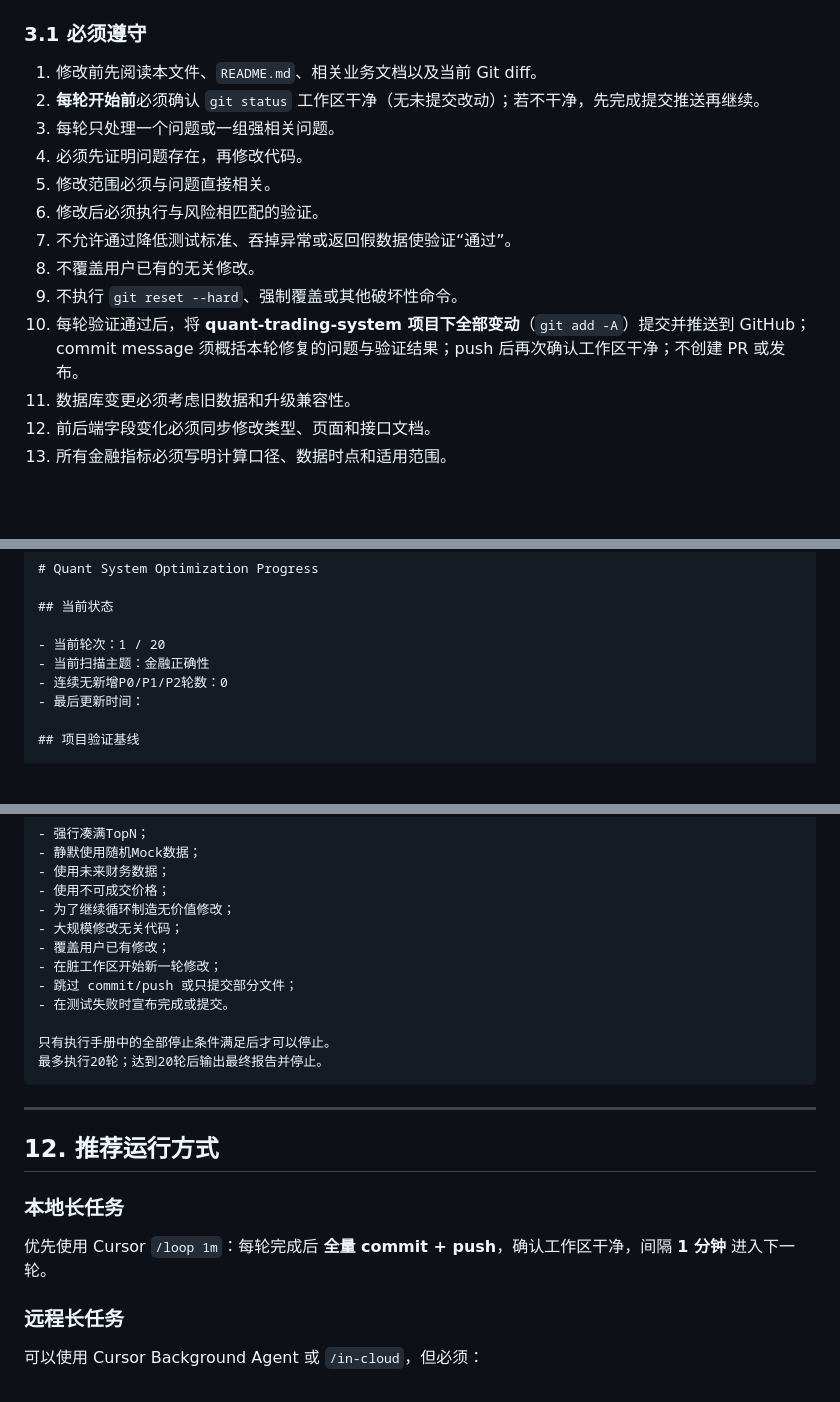
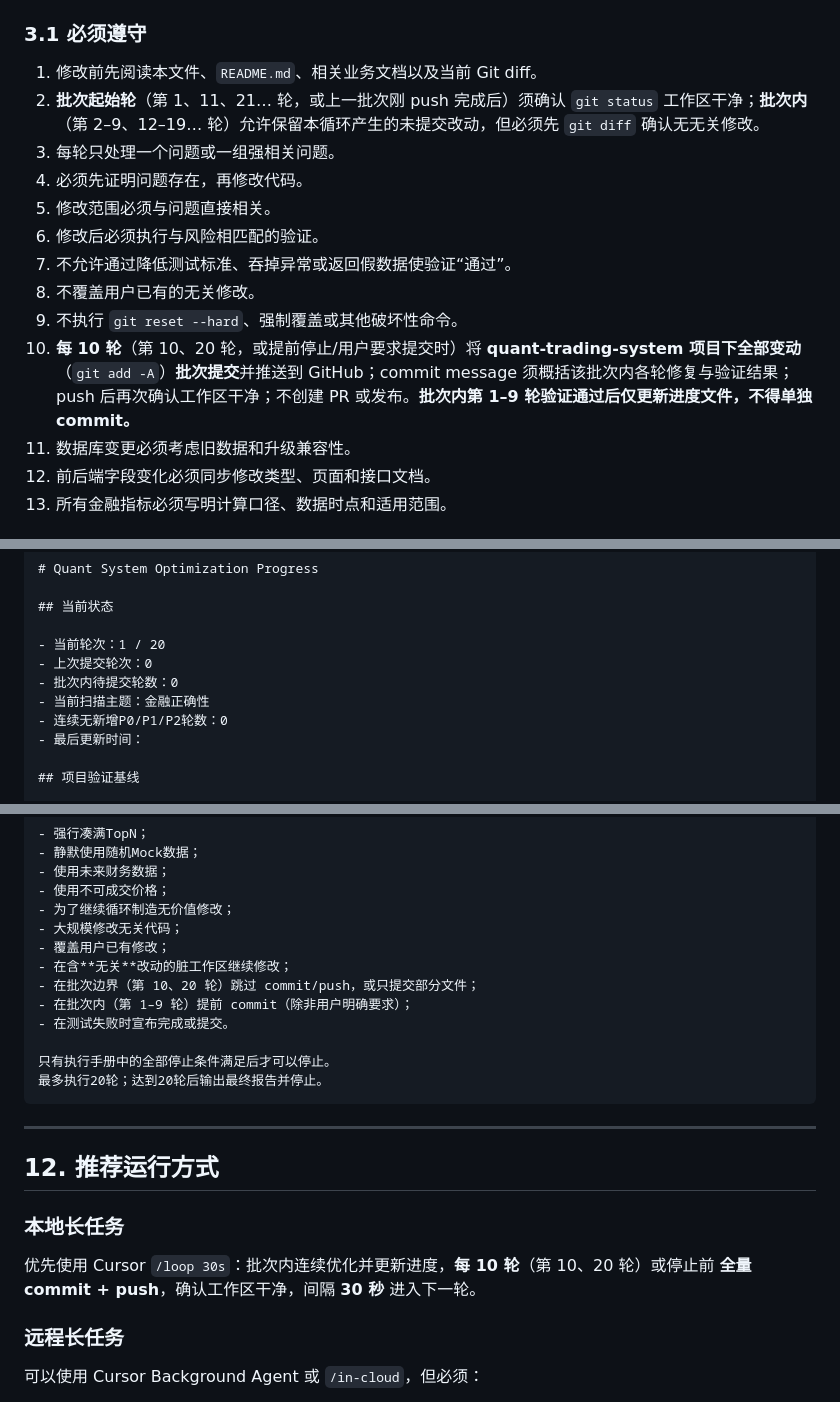
Before and after one commit to Chimaeras/quant-trading-system, a Markdown page: docs/Cursor量化系统持续优化执行手册.md, 3 parts joined by grey strips. Rendered like a GitHub page; blank space fills up the shorter version.

```diff
--- a/docs/Cursor量化系统持续优化执行手册.md
+++ b/docs/Cursor量化系统持续优化执行手册.md
@@ -46,7 +46,7 @@ Cursor 每轮只处理一个经过证据确认的最高优先级问题，完成
 ### 3.1 必须遵守
 
 1. 修改前先阅读本文件、`README.md`、相关业务文档以及当前 Git diff。
-2. **每轮开始前**必须确认 `git status` 工作区干净（无未提交改动）；若不干净，先完成提交推送再继续。
+2. **批次起始轮**（第 1、11、21… 轮，或上一批次刚 push 完成后）须确认 `git status` 工作区干净；**批次内**（第 2–9、12–19… 轮）允许保留本循环产生的未提交改动，但必须先 `git diff` 确认无无关修改。
 3. 每轮只处理一个问题或一组强相关问题。
 4. 必须先证明问题存在，再修改代码。
 5. 修改范围必须与问题直接相关。
@@ -54,7 +54,7 @@ Cursor 每轮只处理一个经过证据确认的最高优先级问题，完成
 7. 不允许通过降低测试标准、吞掉异常或返回假数据使验证“通过”。
 8. 不覆盖用户已有的无关修改。
 9. 不执行 `git reset --hard`、强制覆盖或其他破坏性命令。
-10. 每轮验证通过后，将 **quant-trading-system 项目下全部变动**（`git add -A`）提交并推送到 GitHub；commit message 须概括本轮修复的问题与验证结果；push 后再次确认工作区干净；不创建 PR 或发布。
+10. **每 10 轮**（第 10、20 轮，或提前停止/用户要求提交时）将 **quant-trading-system 项目下全部变动**（`git add -A`）**批次提交**并推送到 GitHub；commit message 须概括该批次内各轮修复与验证结果；push 后再次确认工作区干净；不创建 PR 或发布。**批次内第 1–9 轮验证通过后仅更新进度文件，不得单独 commit。**
 11. 数据库变更必须考虑旧数据和升级兼容性。
 12. 前后端字段变化必须同步修改类型、页面和接口文档。
 13. 所有金融指标必须写明计算口径、数据时点和适用范围。
@@ -620,6 +632,8 @@ Cursor首次运行时创建：
 ## 当前状态
 
 - 当前轮次：1 / 20
+- 上次提交轮次：0
+- 批次内待提交轮数：0
 - 当前扫描主题：金融正确性
 - 连续无新增P0/P1/P2轮数：0
 - 最后更新时间：
@@ -774,8 +788,9 @@ Cursor首次运行时创建：
 - 为了继续循环制造无价值修改；
 - 大规模修改无关代码；
 - 覆盖用户已有修改；
-- 在脏工作区开始新一轮修改；
-- 跳过 commit/push 或只提交部分文件；
+- 在含**无关**改动的脏工作区继续修改；
+- 在批次边界（第 10、20 轮）跳过 commit/push，或只提交部分文件；
+- 在批次内（第 1–9 轮）提前 commit（除非用户明确要求）；
 - 在测试失败时宣布完成或提交。
 
 只有执行手册中的全部停止条件满足后才可以停止。
@@ -788,7 +803,7 @@ Cursor首次运行时创建：
 
 ### 本地长任务
 
-优先使用 Cursor `/loop 1m`：每轮完成后 **全量 commit + push**，确认工作区干净，间隔 **1 分钟** 进入下一轮。
+优先使用 Cursor `/loop 30s`：批次内连续优化并更新进度，**每 10 轮**（第 10、20 轮）或停止前 **全量 commit + push**，确认工作区干净，间隔 **30 秒** 进入下一轮。
 
 ### 远程长任务
 
```
Also changed, not shown: other parts of docs/Cursor量化系统持续优化执行手册.md (+24 -12 lines).
